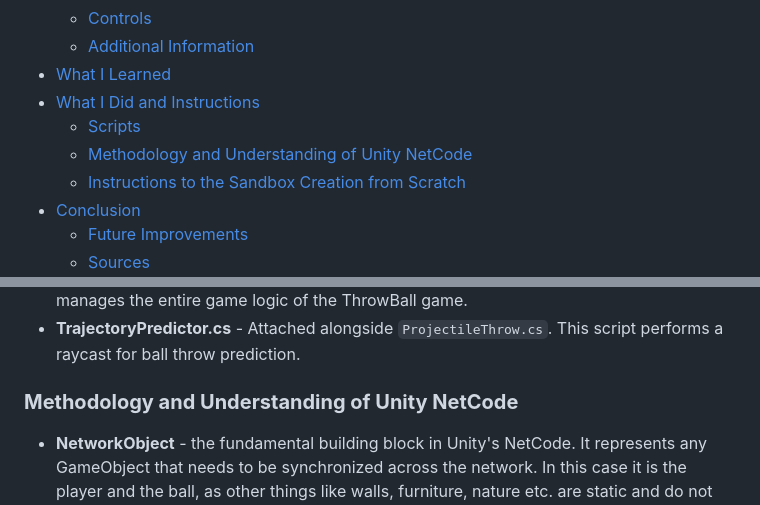
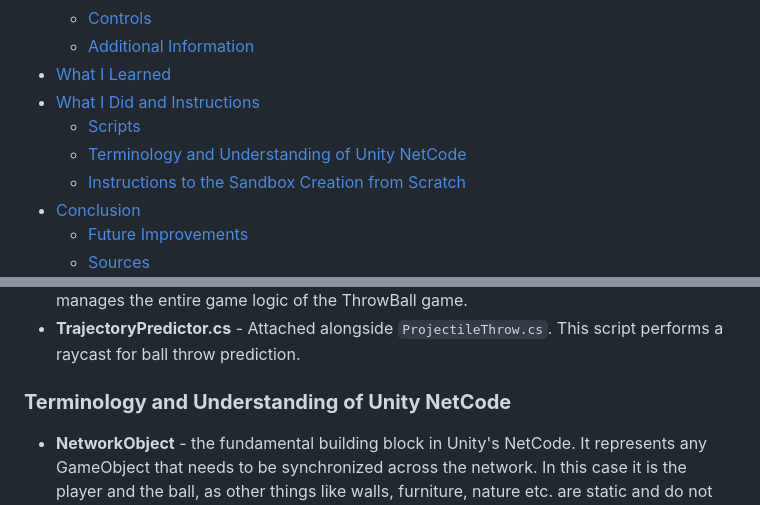
Before and after one commit to ApooBG/DeepDiveS7, a Markdown page: README.md, 2 parts joined by grey strips. GitHub-like rendering.

````diff
--- a/README.md
+++ b/README.md
@@ -31,7 +31,7 @@ https://docs-multiplayer.unity3d.com/tools/current/porting-to-dgs/ and watch thi
 - [What I Learned](#what-i-learned)
 - [What I Did and Instructions](#what-i-did-and-instructions)
   - [Scripts](#scripts)
-  - [Methodology and Understanding of Unity NetCode](#methodology-and-understanding-of-unity-netcode)
+  - [Terminology and Understanding of Unity NetCode](#terminology-and-understanding-of-unity-netcode)
   - [Instructions to the Sandbox Creation from Scratch](#instructions-to-the-sandbox-creation-from-scratch)
 - [Conclusion](#conclusion)
   - [Future Improvements](#future-improvements)
@@ -111,7 +111,7 @@ This entire game was created solely to apply the multiplayer concepts I have lea
 + **ThrowBallManager.cs** - Attached to a GameObject called `ThrowBallManager`. This script manages the entire game logic of the ThrowBall game.
 + **TrajectoryPredictor.cs** - Attached alongside `ProjectileThrow.cs`. This script performs a raycast for ball throw prediction.
 
-### **Methodology and Understanding of Unity NetCode**
+### **Terminology and Understanding of Unity NetCode**
 + **NetworkObject** - the fundamental building block in Unity's NetCode. It represents any GameObject that needs to be synchronized across the network. In this case it is the player and the ball, as other things like walls, furniture, nature etc. are static and do not need synchronization (that excludes anything the game might interact with like opening/closing doors, moving chairs, destroying walls etc.).
 + **NetworkBehaviour** - specialized version of ```MonoBehaviour``` that includes networking capabilities. Used in scripts that need to interact with the network. For example Ball.cs, HostUIManager.cs, ThrowBallManager.cs etc.
 + **NetworkManager** - responsible for managing network sessions, handling connections, and coordinating the overall networking process. Luckily, Unity creates this one for you, so all you need to know is that you can access it as a gameObject on the scene and all of the server settings can be managed from there.
````
